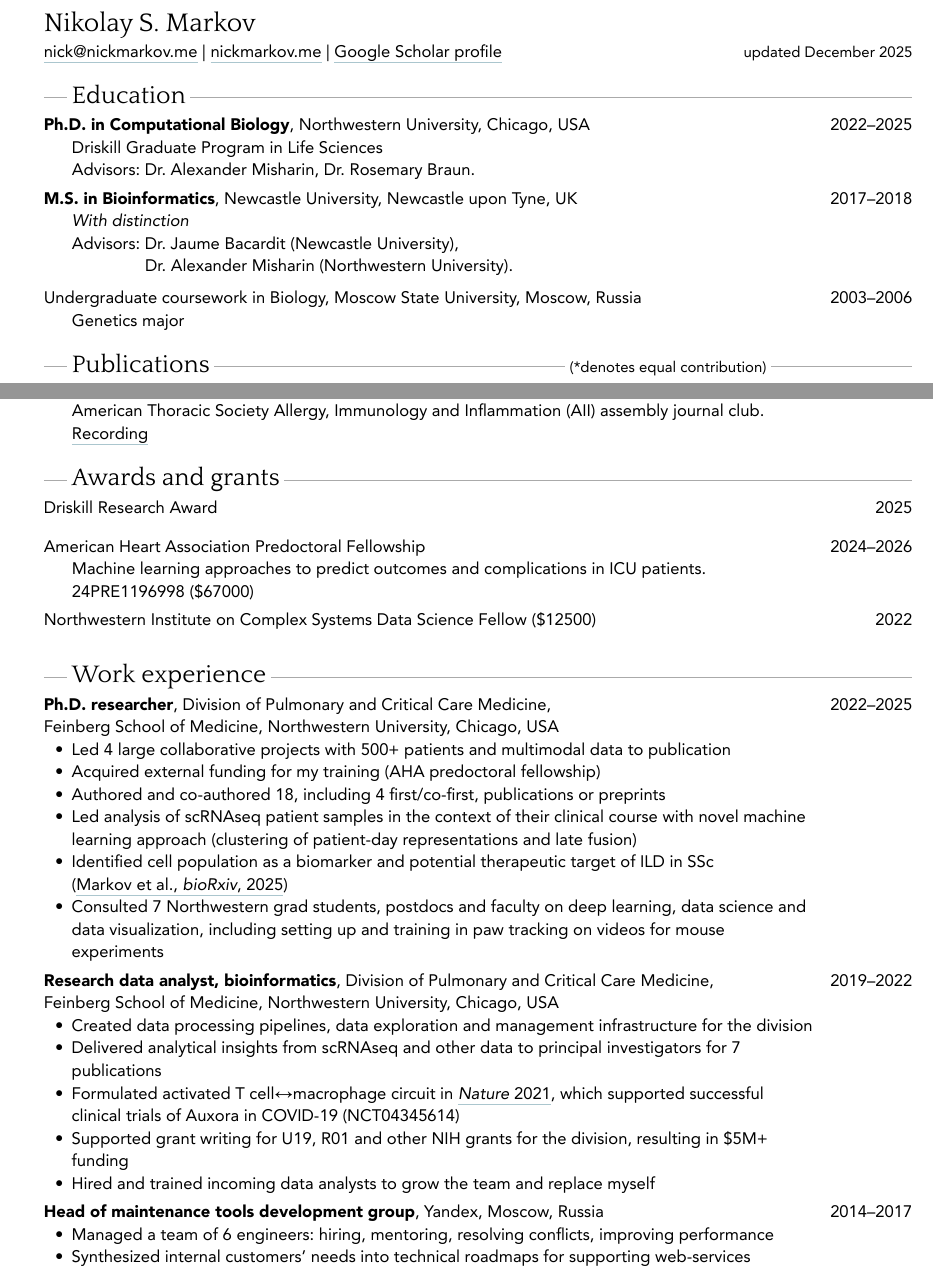
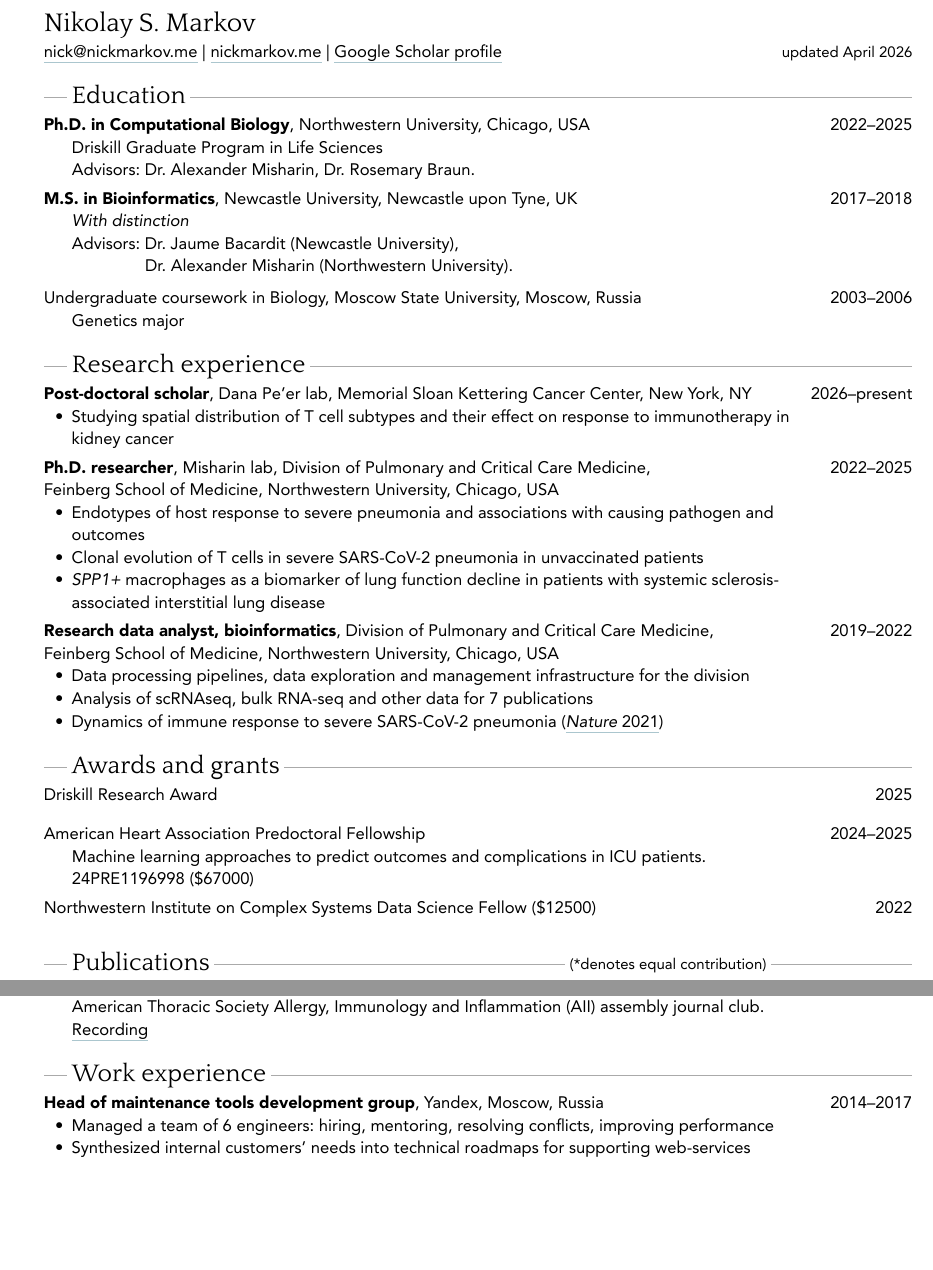
Before and after one commit to mxposed/cv, a Typst document (cv.typ): two parts of pages 1 and 4 of 5, joined at a grey line, cut so that both start at the same text, the shorter picture padded with empty space. The pictures show the PDF file cv.pdf that the author committed with the source.

Commit message:
Added postdoc to cv, reshuffle sections

```diff
--- a/cv.typ
+++ b/cv.typ
@@ -151,0 +160,13 @@
+    [*Post-doctoral scholar*, Dana Pe'er lab,
+    Memorial Sloan Kettering Cancer Center, New York, NY],
+    [- Studying spatial distribution of T cell subtypes and their effect on response to immunotherapy in kidney cancer],
+    inset: 2.4mm
+  ), [2026–present],
+  item(
+    [*Ph.D. researcher*, Misharin lab, Division of Pulmonary and Critical Care Medicine,\
+    Feinberg School of Medicine, Northwestern University, Chicago, USA],
+    [- Endotypes of host response to severe pneumonia and associations with causing pathogen and outcomes
+    - Clonal evolution of T cells in severe SARS-CoV-2 pneumonia in unvaccinated patients
+    - _SPP1+_ macrophages as a biomarker of lung function decline in patients with systemic sclerosis-associated interstitial lung disease],
+    inset: 2.4mm
+  ), [2022–2025],
@@ -151,0 +177,10 @@
+    - Analysis of scRNAseq, bulk RNA-seq and other data for 7 publications
+    - Dynamics of immune response to severe SARS-CoV-2 pneumonia (#link(label("paper4"))[#emph[Nature] 2021])
+    ],
+    inset: 2.4mm
+  ), [2019–2022]
+)
+
+== Awards and grants
+
+#grid(
@@ -151,0 +194 @@
+  ), [2025],
@@ -152,3 +198,10 @@
+  ), [2024–2025],
+  item(
+    [Northwestern Institute on Complex Systems Data Science Fellow (\$12500)],
+    []
+  ), [2022]
+)
+
 == Publications
 #v(-1.6em)#h(60%)#box(fill: white)[#text(size: 9pt)[#h(1mm) (\*denotes equal contribution) #h(1mm)]]
 
@@ -227 +269,0 @@ predicts outcomes in patients with severe SARS-CoV-2 pneumonia],
-  ), [2025],
@@ -231,10 +270,3 @@ predicts outcomes in patients with severe SARS-CoV-2 pneumonia],
-  ), [2024–2026],
-  item(
-    [Northwestern Institute on Complex Systems Data Science Fellow (\$12500)],
-    []
-  ), [2022]
-)
-
 == Work experience
 
 #grid(
@@ -242,14 +274,3 @@ predicts outcomes in patients with severe SARS-CoV-2 pneumonia],
   column-gutter: 1em,
   row-gutter: 1em,
   align: (left, right),
-  item(
-    [*Ph.D. researcher*, Division of Pulmonary and Critical Care Medicine,\
-    Feinberg School of Medicine, Northwestern University, Chicago, USA],
-    [- Led 4 large collaborative projects with 500+ patients and multimodal data to publication
-    - Acquired external funding for my training (AHA predoctoral fellowship)
-    - Authored and co-authored 18, including 4 first/co-first, publications or preprints
-    - Led analysis of scRNAseq patient samples in the context of their clinical course with novel machine learning approach (clustering of patient-day representations and late fusion)
-    - Identified cell population as a biomarker and potential therapeutic target of ILD in SSc (#link(label("paper26"))[Markov et al., #emph[bioRxiv], 2025])
-    - Consulted 7 Northwestern grad students, postdocs and faculty on deep learning, data science and data visualization, including setting up and training in paw tracking on videos for mouse experiments],
-    inset: 2.4mm
-  ), [2022–2025],
@@ -260,9 +277,3 @@ Feinberg School of Medicine, Northwestern University, Chicago, USA],
-    - Delivered analytical insights from scRNAseq and other data to principal investigators for 7 publications
-    - Formulated activated T cell#[#sym.arrow.l.r]macrophage circuit in #link(label("paper4"))[#emph[Nature] 2021], which supported successful clinical trials of Auxora in COVID-19 (NCT04345614)
-    - Supported grant writing for U19, R01 and other NIH grants for the division, resulting in \$5M+ funding
-    - Hired and trained incoming data analysts to grow the team and replace myself],
-    inset: 2.4mm
-  ), [2019–2022],
   item(
     [*Head of maintenance tools development group*, Yandex, Moscow, Russia],
     [- Managed a team of 6 engineers: hiring, mentoring, resolving conflicts, improving performance
```
Also changed, not shown: cv.pdf, cv.typ (39 more changed lines).
